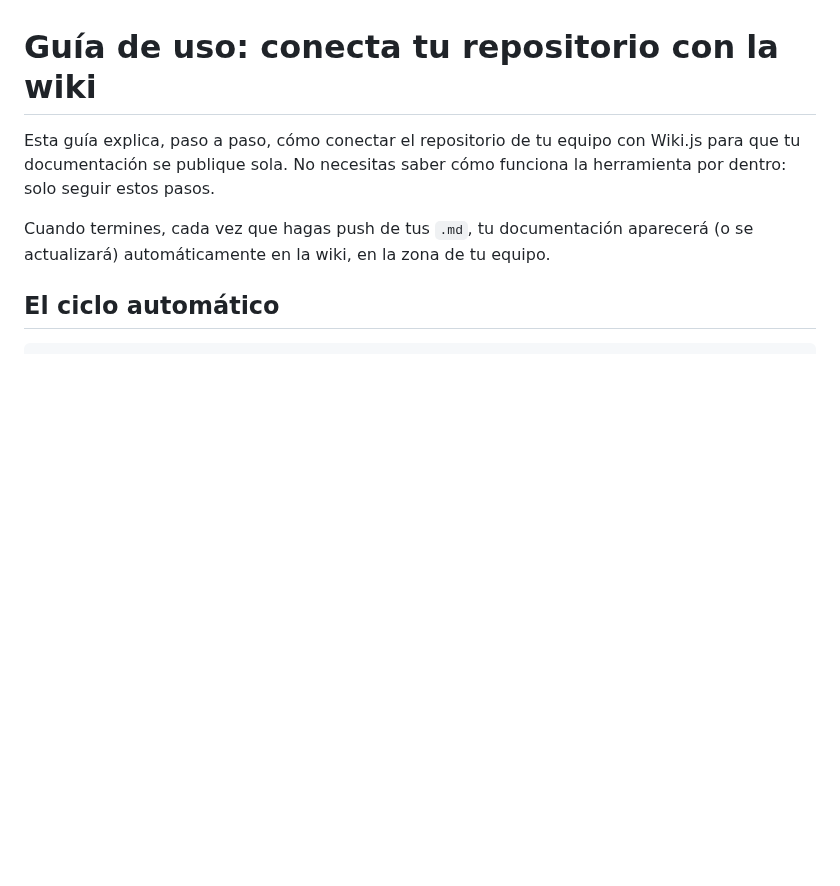
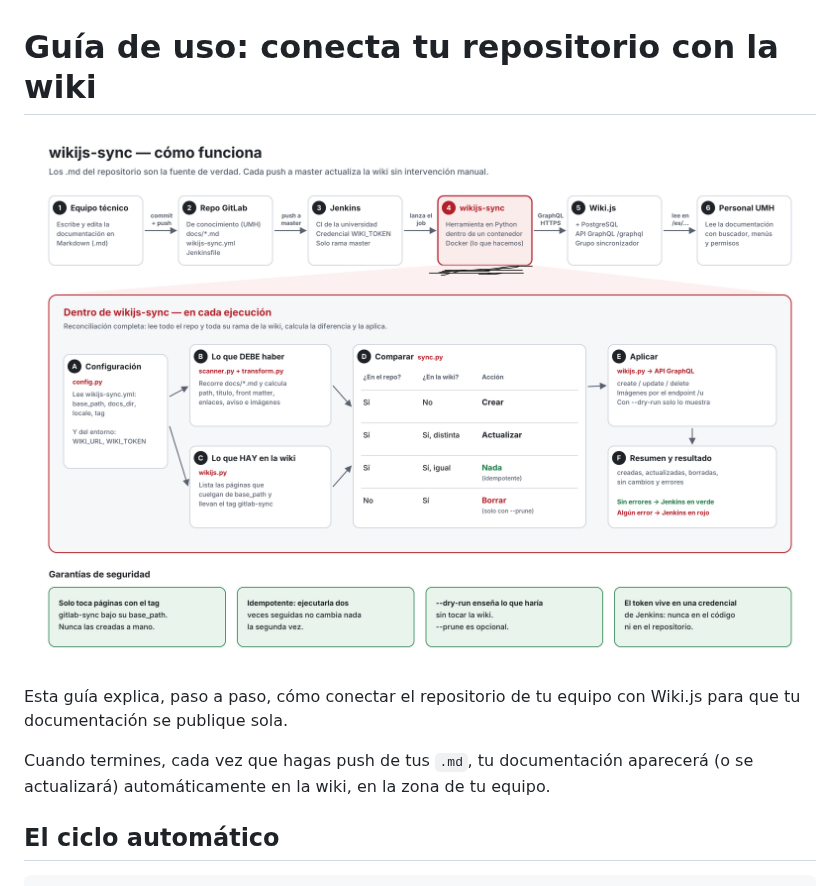
Before and after one commit to ortizserminio/wikijs-sync, a Markdown page: GUIA-DE-USO.md, the part around the change. Rendered like a GitHub page; pictures changed too: images/wikijs-sync-diagrama.png (added); blank space fills up the shorter version.

Commit message:
Carpeta iamges, y actuañizacion de GUIAS-DE-USO

```diff
--- a/GUIA-DE-USO.md
+++ b/GUIA-DE-USO.md
@@ -1,8 +1,10 @@
 # Guía de uso: conecta tu repositorio con la wiki
 
+![Diagrama de cómo funciona wikijs-sync](images/wikijs-sync-diagrama.png)
+
+
 Esta guía explica, paso a paso, cómo conectar el repositorio de tu equipo con
-Wiki.js para que tu documentación se publique sola. No necesitas saber cómo
-funciona la herramienta por dentro: solo seguir estos pasos.
+Wiki.js para que tu documentación se publique sola.
 
 Cuando termines, cada vez que hagas push de tus `.md`, tu documentación aparecerá
 (o se actualizará) automáticamente en la wiki, en la zona de tu equipo.
```
